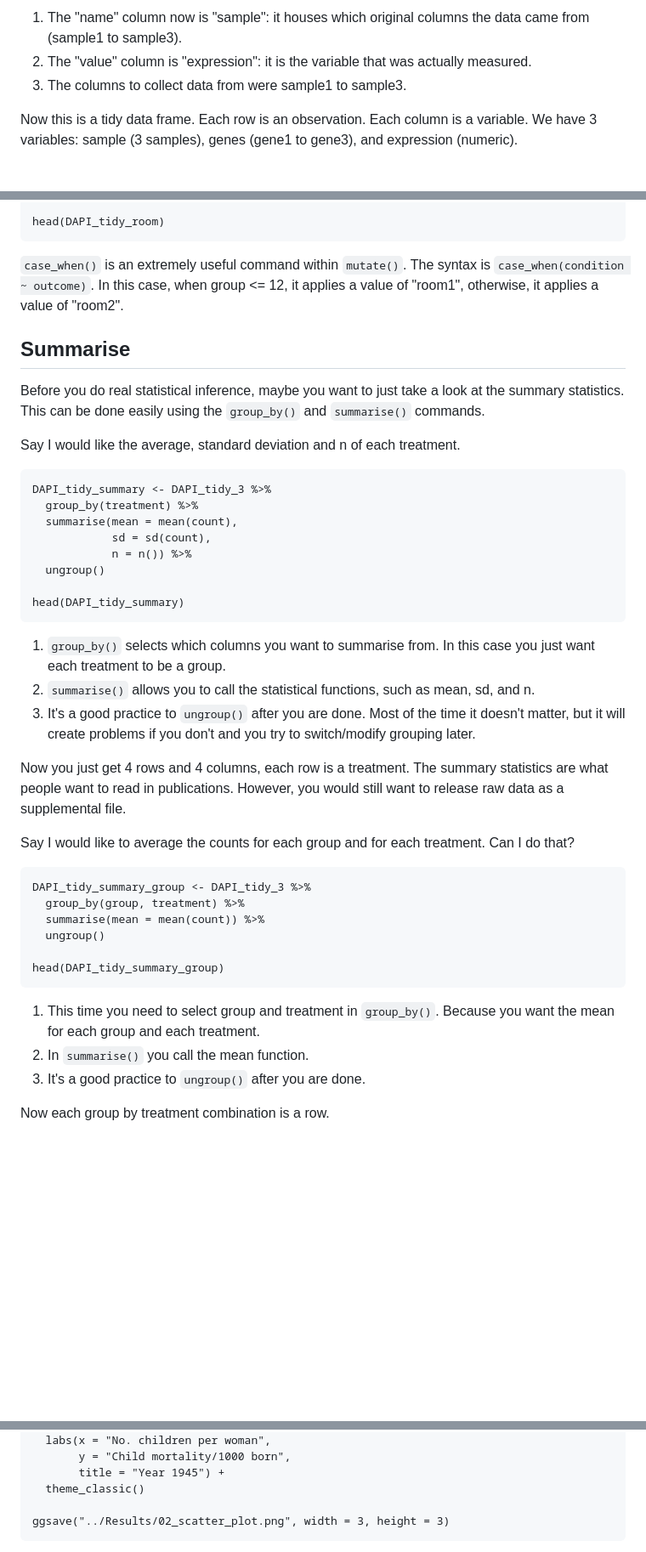
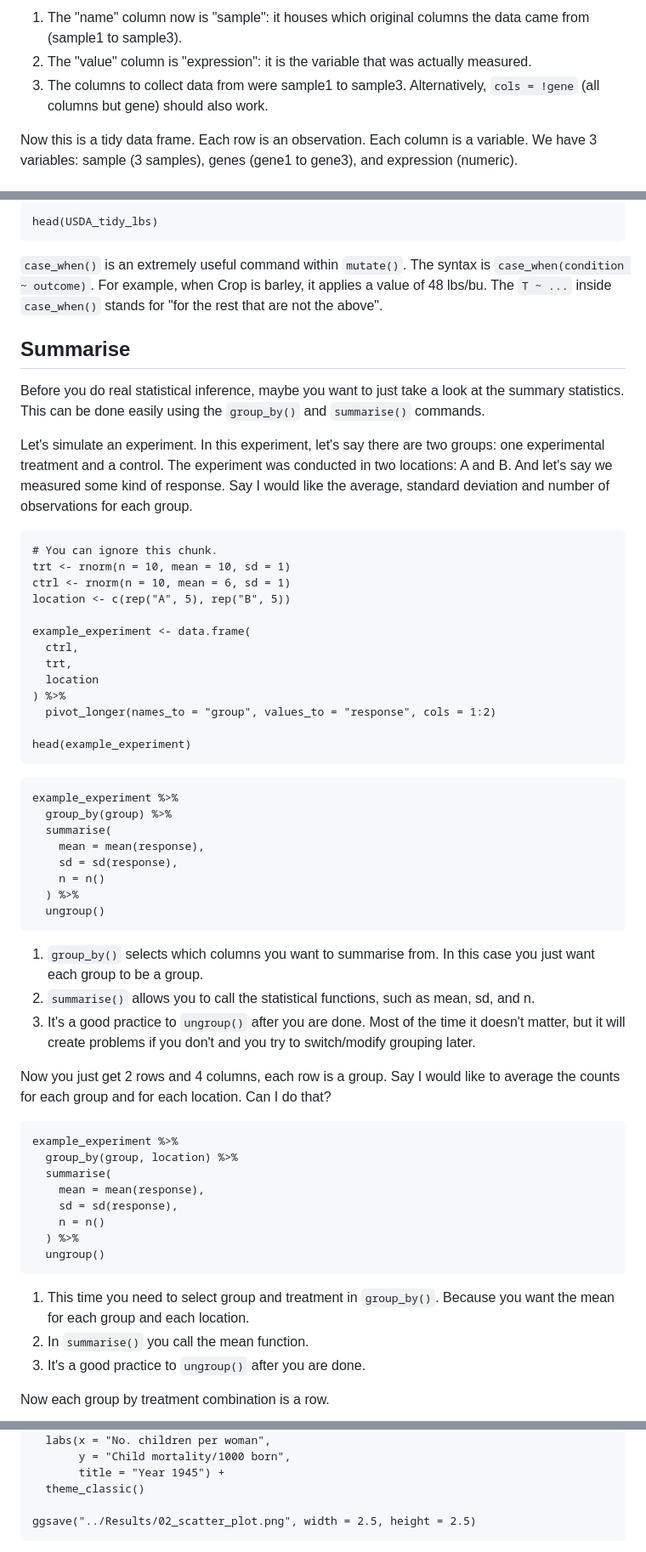
Before and after one commit to cxli233/Online_R_learning, a Markdown page: Quick_data_vis/Lessons/02_Intro_to_tidy_data.md, 3 parts joined by grey strips. Shown: that part at 85% size. GitHub-like rendering; blank space fills up the shorter version.

````diff
--- a/Quick_data_vis/Lessons/02_Intro_to_tidy_data.md
+++ b/Quick_data_vis/Lessons/02_Intro_to_tidy_data.md
@@ -156,7 +145,7 @@ example_data_tidy
 
 1.  The "name" column now is "sample": it houses which original columns the data came from (sample1 to sample3).
 2.  The "value" column is "expression": it is the variable that was actually measured.
-3.  The columns to collect data from were sample1 to sample3.
+3.  The columns to collect data from were sample1 to sample3. Alternatively, `cols = !gene` (all columns but gene) should also work.
 
 Now this is a tidy data frame. Each row is an observation. Each column is a variable.
 We have 3 variables: sample (3 samples), genes (gene1 to gene3), and expression (numeric).
@@ -263,53 +260,73 @@ DAPI_tidy_room <- DAPI_tidy_3 %>%
   ))
 
-head(DAPI_tidy_room)
+head(USDA_tidy_lbs)
 ```
 
 `case_when()` is an extremely useful command within `mutate()`.
 The syntax is `case_when(condition ~ outcome)`.
-In this case, when group <= 12, it applies a value of "room1", otherwise, it applies a value of "room2".
+For example, when Crop is barley, it applies a value of 48 lbs/bu.
+The `T ~ ...` inside `case_when()` stands for "for the rest that are not the above".
 
 ## Summarise
 
 Before you do real statistical inference, maybe you want to just take a look at the summary statistics.
 This can be done easily using the `group_by()` and `summarise()` commands.
 
-Say I would like the average, standard deviation and n of each treatment.
+Let's simulate an experiment. In this experiment, let's say there are two groups: one experimental treatment and a control.
+The experiment was conducted in two locations: A and B.
+And let's say we measured some kind of response.
+Say I would like the average, standard deviation and number of observations for each group.
 
 ```{r}
-DAPI_tidy_summary <- DAPI_tidy_3 %>%
-  group_by(treatment) %>%
-  summarise(mean = mean(count),
-            sd = sd(count),
-            n = n()) %>%
-  ungroup()
+# You can ignore this chunk.
+trt <- rnorm(n = 10, mean = 10, sd = 1)
+ctrl <- rnorm(n = 10, mean = 6, sd = 1)
+location <- c(rep("A", 5), rep("B", 5))
 
-head(DAPI_tidy_summary)
+example_experiment <- data.frame(
+  ctrl,
+  trt,
+  location
+) %>%
+  pivot_longer(names_to = "group", values_to = "response", cols = 1:2)
+
+head(example_experiment)
 ```
 
+```{r}
+example_experiment %>%
+  group_by(group) %>%
+  summarise(
+    mean = mean(response),
+    sd = sd(response),
+    n = n()
+  ) %>%
+  ungroup()
+```
+
+
 1.  `group_by()` selects which columns you want to summarise from.
-    In this case you just want each treatment to be a group.
+    In this case you just want each group to be a group.
 2.  `summarise()` allows you to call the statistical functions, such as mean, sd, and n.
 3.  It's a good practice to `ungroup()` after you are done.
     Most of the time it doesn't matter, but it will create problems if you don't and you try to switch/modify grouping later.
 
-Now you just get 4 rows and 4 columns, each row is a treatment.
-The summary statistics are what people want to read in publications.
-However, you would still want to release raw data as a supplemental file.
-
-Say I would like to average the counts for each group and for each treatment. Can I do that?
+Now you just get 2 rows and 4 columns, each row is a group.
+Say I would like to average the counts for each group and for each location. Can I do that?
 
 ```{r}
-DAPI_tidy_summary_group <- DAPI_tidy_3 %>%
-  group_by(group, treatment) %>%
-  summarise(mean = mean(count)) %>%
+example_experiment %>%
+  group_by(group, location) %>%
+  summarise(
+    mean = mean(response),
+    sd = sd(response),
+    n = n()
+  ) %>%
   ungroup()
-
-head(DAPI_tidy_summary_group)
 ```
 
 1.  This time you need to select group and treatment in `group_by()`.
-    Because you want the mean for each group and each treatment.
+    Because you want the mean for each group and each location.
 2.  In `summarise()` you call the mean function.
 3.  It's a good practice to `ungroup()` after you are done.
 
@@ -456,5 +473,5 @@ birth_and_mortality %>%
        title = "Year 1945") +
   theme_classic()
 
-ggsave("../Results/02_scatter_plot.png", width = 3, height = 3)
+ggsave("../Results/02_scatter_plot.png", width = 2.5, height = 2.5)
 ```
````
Also changed, not shown: other parts of Quick_data_vis/Lessons/02_Intro_to_tidy_data.md (+79 -83 lines), Quick_data_vis/Lessons/04_Intro_mean_separation.md (+8 -19 lines).
